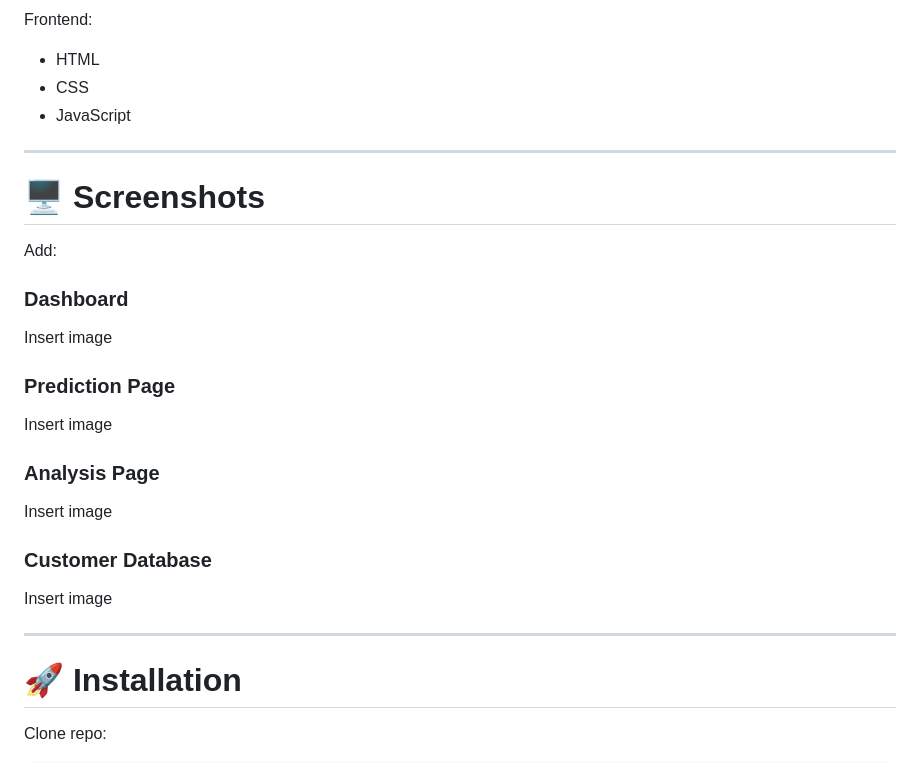
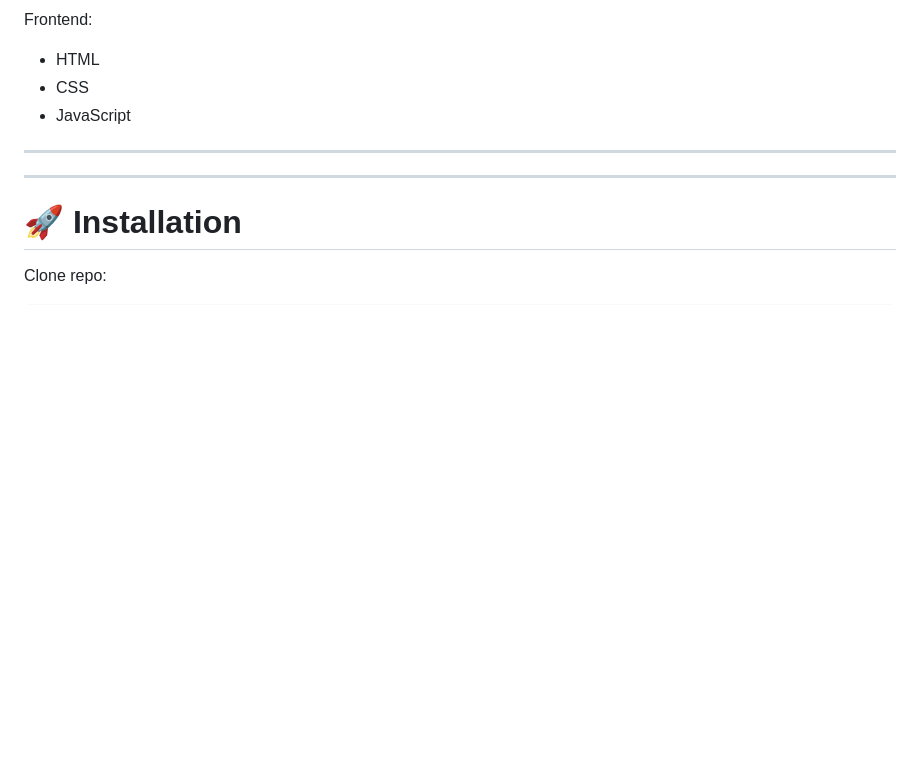
Before and after one commit to Afnankumbari/Customer-Churn-Prediction-System, a Markdown page: README.md, the part around the change. Drawn GitHub-style; blank space fills up the shorter version.

Commit message:
Delete screenshots section from README
Removed screenshots section from README.

```diff
--- a/README.md
+++ b/README.md
@@ -273,26 +273,6 @@ Frontend:
 
 ---
 
-# 🖥 Screenshots
-
-Add:
-
-### Dashboard
-
-Insert image
-
-### Prediction Page
-
-Insert image
-
-### Analysis Page
-
-Insert image
-
-### Customer Database
-
-Insert image
-
 ---
 
 # 🚀 Installation
```
